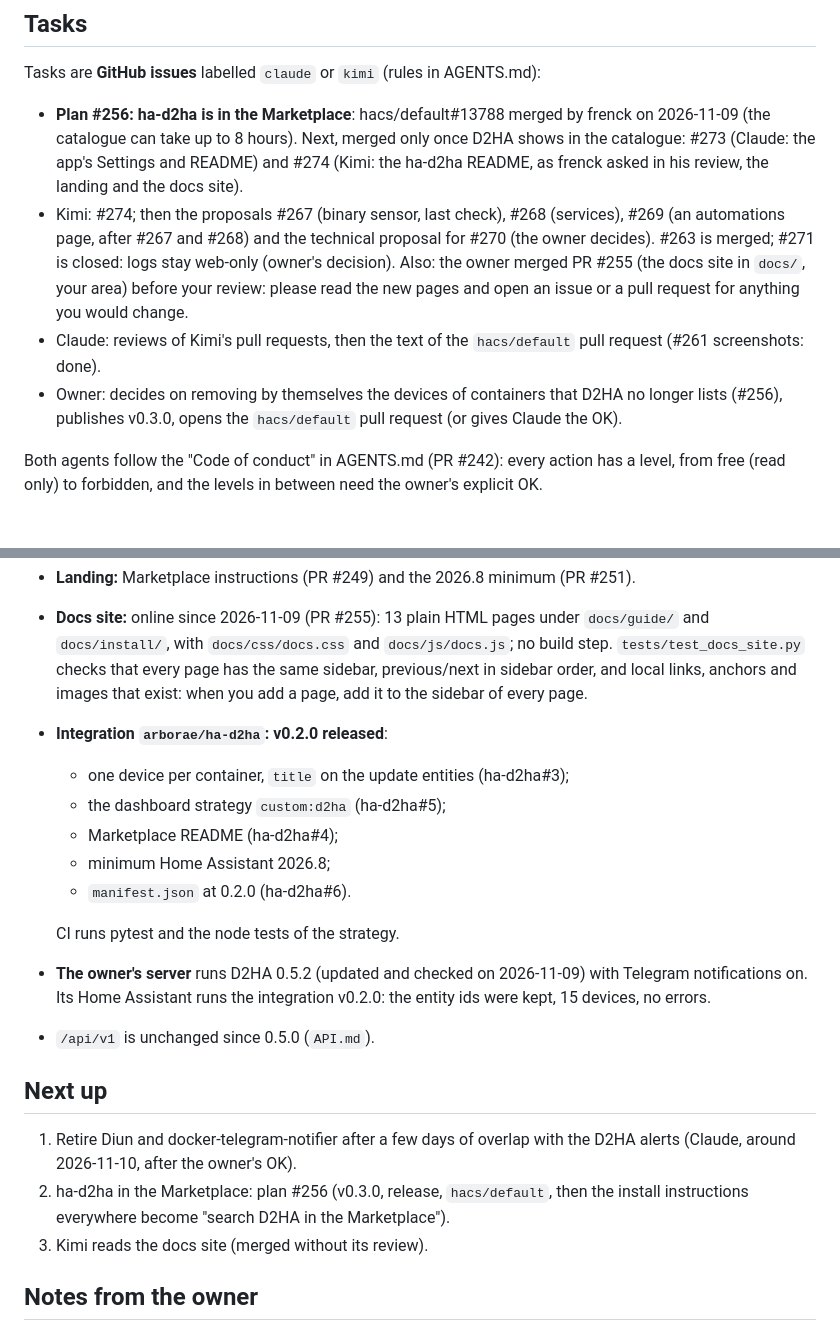
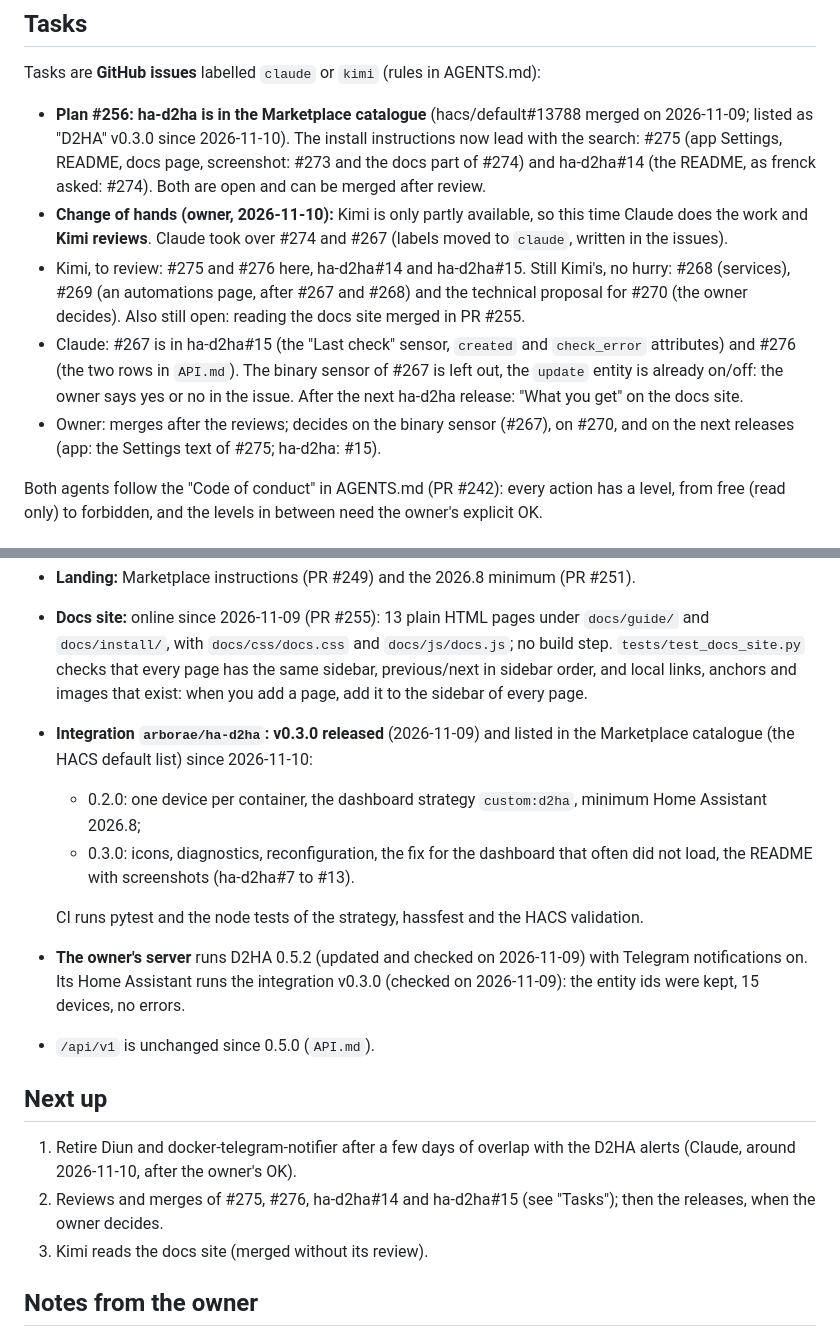
Before and after one commit to Arborae/docker2homeassistant, a Markdown page: HANDOFF.md, 2 parts joined by grey strips. Rendered like a GitHub page.

Commit message:
docs: handoff – D2HA is in the Marketplace catalogue; Claude took over #274 and #267, Kimi reviews
Co-Authored-By: Claude <noreply@anthropic.com>

```diff
--- a/HANDOFF.md
+++ b/HANDOFF.md
@@ -7,19 +7,23 @@ Shared state between the AI assistants working on this repository (see AGENTS.md
 
 Tasks are **GitHub issues** labelled `claude` or `kimi` (rules in AGENTS.md):
 
-- **Plan #256: ha-d2ha is in the Marketplace**: hacs/default#13788 merged by frenck on
-  2026-11-09 (the catalogue can take up to 8 hours). Next, merged only once D2HA shows in the
-  catalogue: #273 (Claude: the app's Settings and README) and #274 (Kimi: the ha-d2ha README,
-  as frenck asked in his review, the landing and the docs site).
-- Kimi: #274; then the proposals #267 (binary sensor, last check), #268 (services), #269 (an
-  automations page, after #267 and #268) and the technical proposal for #270 (the owner decides).
-  #263 is merged; #271 is closed: logs stay web-only (owner's decision).
-  Also: the owner merged PR #255 (the docs site in `docs/`, your area) before your review:
-  please read the new pages and open an issue or a pull request for anything you would change.
-- Claude: reviews of Kimi's pull requests, then the text of the `hacs/default` pull request
-  (#261 screenshots: done).
-- Owner: decides on removing by themselves the devices of containers that D2HA no longer lists
-  (#256), publishes v0.3.0, opens the `hacs/default` pull request (or gives Claude the OK).
+- **Plan #256: ha-d2ha is in the Marketplace catalogue** (hacs/default#13788 merged on
+  2026-11-09; listed as "D2HA" v0.3.0 since 2026-11-10). The install instructions now lead
+  with the search: #275 (app Settings, README, docs page, screenshot: #273 and the docs part
+  of #274) and ha-d2ha#14 (the README, as frenck asked: #274). Both are open and can be
+  merged after review.
+- **Change of hands (owner, 2026-11-10):** Kimi is only partly available, so this time
+  Claude does the work and **Kimi reviews**. Claude took over #274 and #267 (labels moved to
+  `claude`, written in the issues).
+- Kimi, to review: #275 and #276 here, ha-d2ha#14 and ha-d2ha#15. Still Kimi's, no hurry:
+  #268 (services), #269 (an automations page, after #267 and #268) and the technical proposal
+  for #270 (the owner decides). Also still open: reading the docs site merged in PR #255.
+- Claude: #267 is in ha-d2ha#15 (the "Last check" sensor, `created` and `check_error`
+  attributes) and #276 (the two rows in `API.md`). The binary sensor of #267 is left out, the
+  `update` entity is already on/off: the owner says yes or no in the issue. After the next
+  ha-d2ha release: "What you get" on the docs site.
+- Owner: merges after the reviews; decides on the binary sensor (#267), on #270, and on the
+  next releases (app: the Settings text of #275; ha-d2ha: #15).
 
 Both agents follow the "Code of conduct" in AGENTS.md (PR #242): every action has a level,
 from free (read only) to forbidden, and the levels in between need the owner's explicit OK.
@@ -35,25 +39,26 @@ from free (read only) to forbidden, and the levels in between need the owner's e
   `tests/test_docs_site.py` checks that every page has the same sidebar, previous/next in
   sidebar order, and local links, anchors and images that exist: when you add a page, add it
   to the sidebar of every page.
-- **Integration `arborae/ha-d2ha`:** **v0.2.0 released**:
-  - one device per container, `title` on the update entities (ha-d2ha#3);
-  - the dashboard strategy `custom:d2ha` (ha-d2ha#5);
-  - Marketplace README (ha-d2ha#4);
-  - minimum Home Assistant 2026.8;
-  - `manifest.json` at 0.2.0 (ha-d2ha#6).
+- **Integration `arborae/ha-d2ha`:** **v0.3.0 released** (2026-11-09) and listed in the
+  Marketplace catalogue (the HACS default list) since 2026-11-10:
+  - 0.2.0: one device per container, the dashboard strategy `custom:d2ha`, minimum Home
+    Assistant 2026.8;
+  - 0.3.0: icons, diagnostics, reconfiguration, the fix for the dashboard that often did not
+    load, the README with screenshots (ha-d2ha#7 to #13).
 
-  CI runs pytest and the node tests of the strategy.
+  CI runs pytest and the node tests of the strategy, hassfest and the HACS validation.
 - **The owner's server** runs D2HA 0.5.2 (updated and checked on 2026-11-09) with
   Telegram notifications on. Its Home Assistant
-  runs the integration v0.2.0: the entity ids were kept, 15 devices, no errors.
+  runs the integration v0.3.0 (checked on 2026-11-09): the entity ids were kept, 15
+  devices, no errors.
 - `/api/v1` is unchanged since 0.5.0 (`API.md`).
 
 ## Next up
 
 1. Retire Diun and docker-telegram-notifier after a few days of overlap with the D2HA
    alerts (Claude, around 2026-11-10, after the owner's OK).
-2. ha-d2ha in the Marketplace: plan #256 (v0.3.0, release, `hacs/default`, then the install
-   instructions everywhere become "search D2HA in the Marketplace").
+2. Reviews and merges of #275, #276, ha-d2ha#14 and ha-d2ha#15 (see "Tasks"); then the
+   releases, when the owner decides.
 3. Kimi reads the docs site (merged without its review).
 
 ## Notes from the owner
```
Also changed, not shown: other parts of HANDOFF.md (+1 -1 lines).
